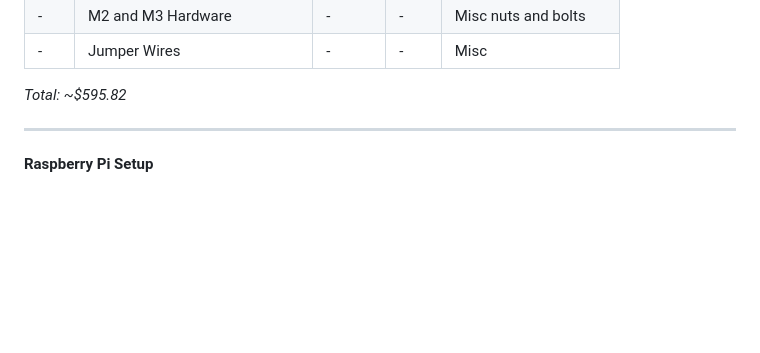
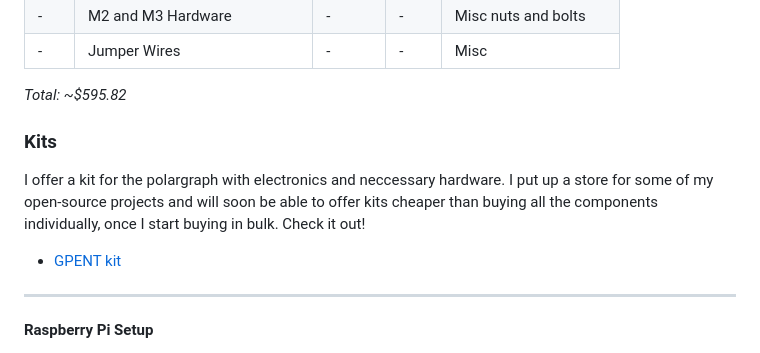
Before and after one commit to Twarner491/polargraph, a Markdown page: README.md, the part around the change. Drawn GitHub-style; blank space fills up the shorter version.

Commit message:
added kit to doc

```diff
--- a/README.md
+++ b/README.md
@@ -43,6 +43,12 @@ All project CAD may be found in the [hardware](https://github.com/Twarner491/pol
 | - | Jumper Wires | - | - | Misc |
 
 *Total: ~$595.82*
+
+### Kits
+
+I offer a kit for the polargraph with electronics and neccessary hardware. I put up a store for some of my open-source projects and will soon be able to offer kits cheaper than buying all the components individually, once I start buying in bulk. Check it out!
+
+- [GPENT kit](https://theodore.net/store/polargraph/)
 
 ---
 
```
